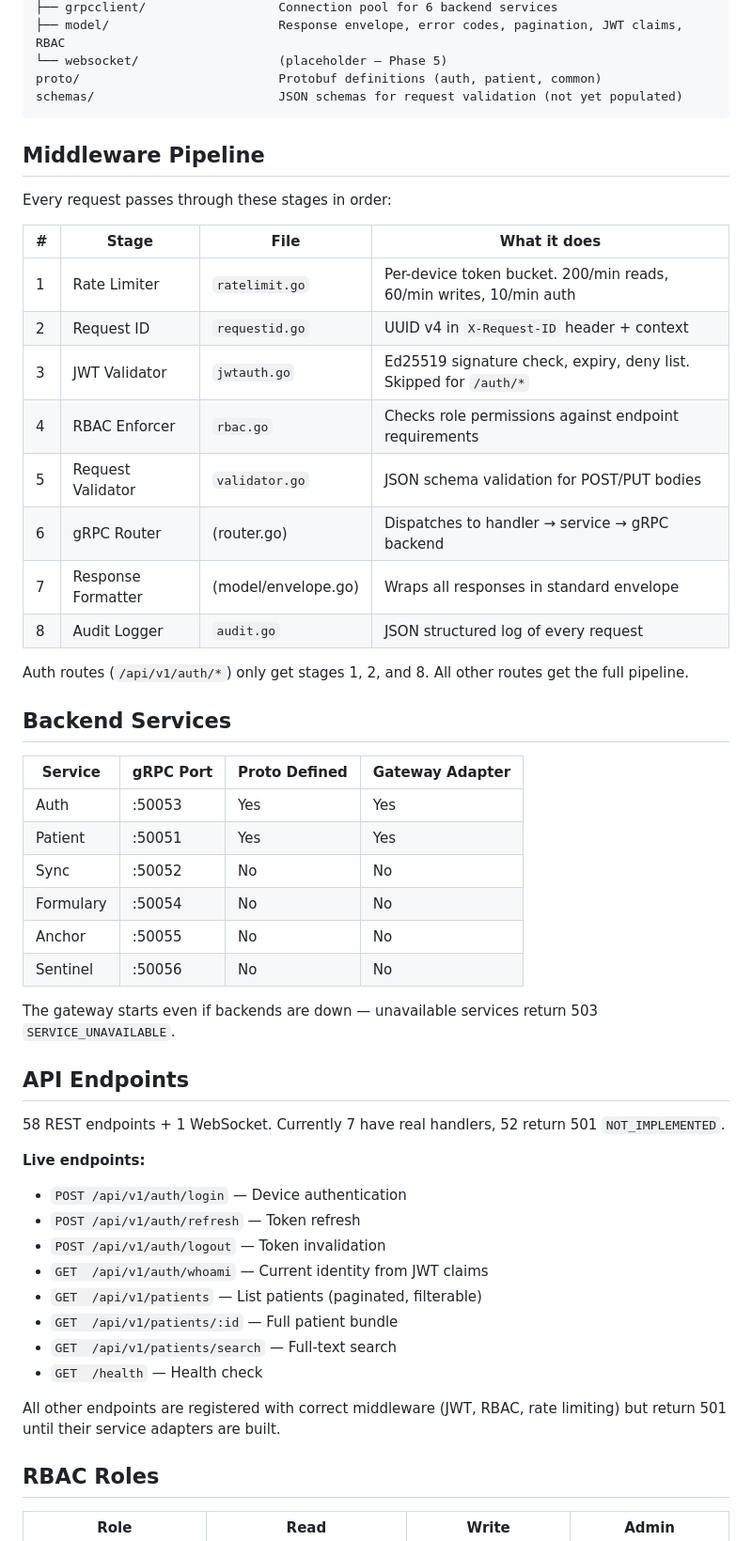
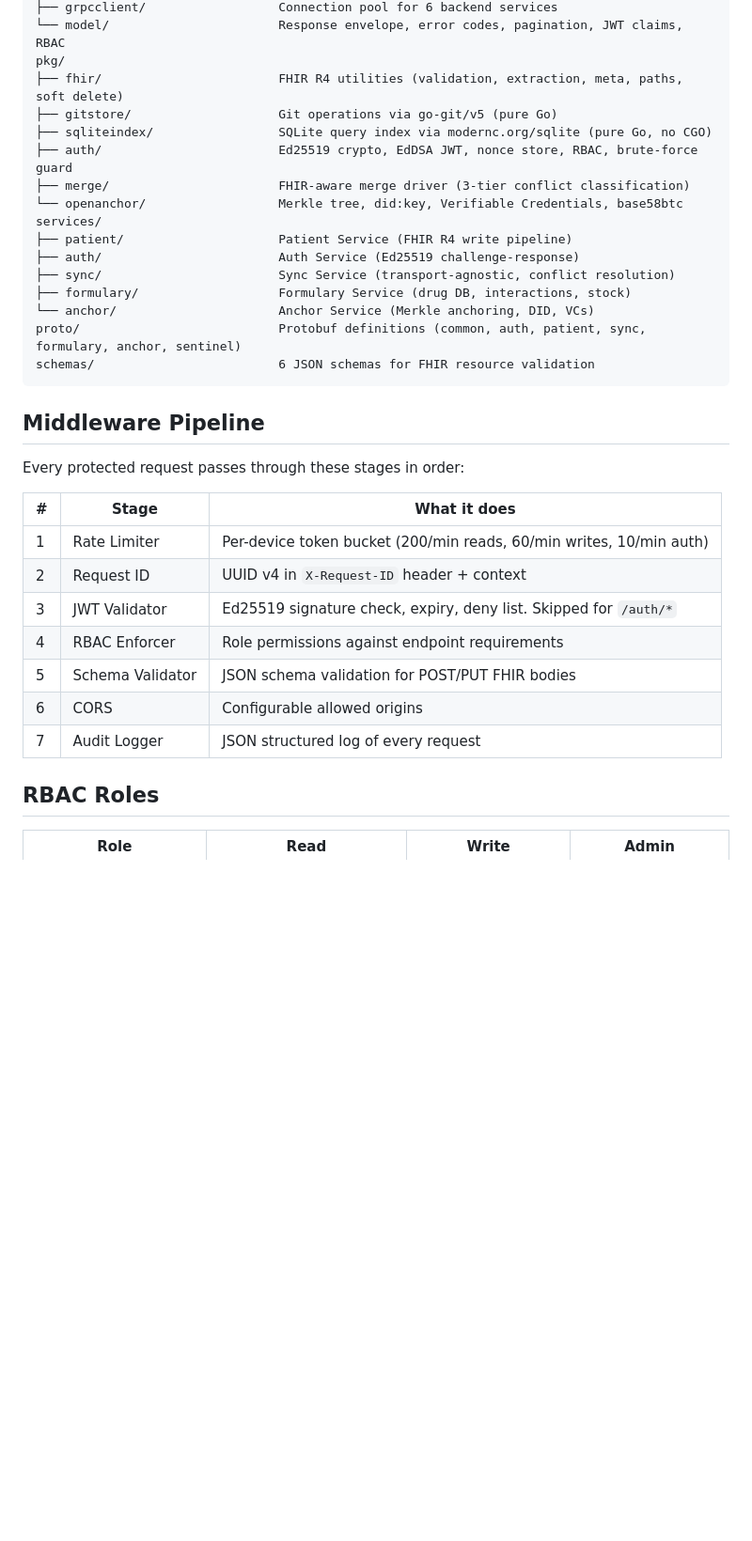
Before and after one commit to Open-Nucleus/server, a Markdown page: README.md, the part around one of its changes. Shown at 94% size. Drawn GitHub-style; blank space fills up the shorter version.

````diff
--- a/README.md
+++ b/README.md
@@ -35,55 +72,35 @@ internal/
 ├── grpcclient/                  Connection pool for 6 backend services
-├── model/                       Response envelope, error codes, pagination, JWT claims, RBAC
-└── websocket/                   (placeholder — Phase 5)
-proto/                           Protobuf definitions (auth, patient, common)
-schemas/                         JSON schemas for request validation (not yet populated)
+└── model/                       Response envelope, error codes, pagination, JWT claims, RBAC
+pkg/
+├── fhir/                        FHIR R4 utilities (validation, extraction, meta, paths, soft delete)
+├── gitstore/                    Git operations via go-git/v5 (pure Go)
+├── sqliteindex/                 SQLite query index via modernc.org/sqlite (pure Go, no CGO)
+├── auth/                        Ed25519 crypto, EdDSA JWT, nonce store, RBAC, brute-force guard
+├── merge/                       FHIR-aware merge driver (3-tier conflict classification)
+└── openanchor/                  Merkle tree, did:key, Verifiable Credentials, base58btc
+services/
+├── patient/                     Patient Service (FHIR R4 write pipeline)
+├── auth/                        Auth Service (Ed25519 challenge-response)
+├── sync/                        Sync Service (transport-agnostic, conflict resolution)
+├── formulary/                   Formulary Service (drug DB, interactions, stock)
+└── anchor/                      Anchor Service (Merkle anchoring, DID, VCs)
+proto/                           Protobuf definitions (common, auth, patient, sync, formulary, anchor, sentinel)
+schemas/                         6 JSON schemas for FHIR resource validation
 ```
 
 ## Middleware Pipeline
 
-Every request passes through these stages in order:
+Every protected request passes through these stages in order:
 
-| # | Stage | File | What it does |
-|---|-------|------|--------------|
-| 1 | Rate Limiter | `ratelimit.go` | Per-device token bucket. 200/min reads, 60/min writes, 10/min auth |
-| 2 | Request ID | `requestid.go` | UUID v4 in `X-Request-ID` header + context |
-| 3 | JWT Validator | `jwtauth.go` | Ed25519 signature check, expiry, deny list. Skipped for `/auth/*` |
-| 4 | RBAC Enforcer | `rbac.go` | Checks role permissions against endpoint requirements |
-| 5 | Request Validator | `validator.go` | JSON schema validation for POST/PUT bodies |
-| 6 | gRPC Router | (router.go) | Dispatches to handler → service → gRPC backend |
-| 7 | Response Formatter | (model/envelope.go) | Wraps all responses in standard envelope |
-| 8 | Audit Logger | `audit.go` | JSON structured log of every request |
-
-Auth routes (`/api/v1/auth/*`) only get stages 1, 2, and 8. All other routes get the full pipeline.
-
-## Backend Services
-
-| Service | gRPC Port | Proto Defined | Gateway Adapter |
-|---------|-----------|---------------|-----------------|
-| Auth | :50053 | Yes | Yes |
-| Patient | :50051 | Yes | Yes |
-| Sync | :50052 | No | No |
-| Formulary | :50054 | No | No |
-| Anchor | :50055 | No | No |
-| Sentinel | :50056 | No | No |
-
-The gateway starts even if backends are down — unavailable services return 503 `SERVICE_UNAVAILABLE`.
-
-## API Endpoints
-
-58 REST endpoints + 1 WebSocket. Currently 7 have real handlers, 52 return 501 `NOT_IMPLEMENTED`.
-
-**Live endpoints:**
-- `POST /api/v1/auth/login` — Device authentication
-- `POST /api/v1/auth/refresh` — Token refresh
-- `POST /api/v1/auth/logout` — Token invalidation
-- `GET  /api/v1/auth/whoami` — Current identity from JWT claims
-- `GET  /api/v1/patients` — List patients (paginated, filterable)
-- `GET  /api/v1/patients/:id` — Full patient bundle
-- `GET  /api/v1/patients/search` — Full-text search
-- `GET  /health` — Health check
-
-All other endpoints are registered with correct middleware (JWT, RBAC, rate limiting) but return 501 until their service adapters are built.
+| # | Stage | What it does |
+|---|-------|--------------|
+| 1 | Rate Limiter | Per-device token bucket (200/min reads, 60/min writes, 10/min auth) |
+| 2 | Request ID | UUID v4 in `X-Request-ID` header + context |
+| 3 | JWT Validator | Ed25519 signature check, expiry, deny list. Skipped for `/auth/*` |
+| 4 | RBAC Enforcer | Role permissions against endpoint requirements |
+| 5 | Schema Validator | JSON schema validation for POST/PUT FHIR bodies |
+| 6 | CORS | Configurable allowed origins |
+| 7 | Audit Logger | JSON structured log of every request |
 
 ## RBAC Roles
 
````
Also changed, not shown: other parts of README.md (+82 -40 lines).
